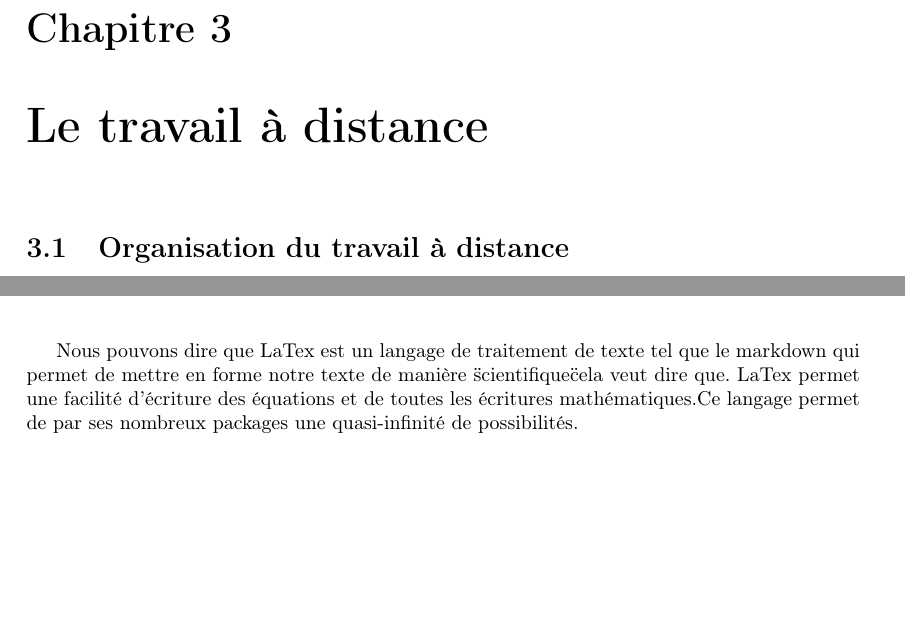
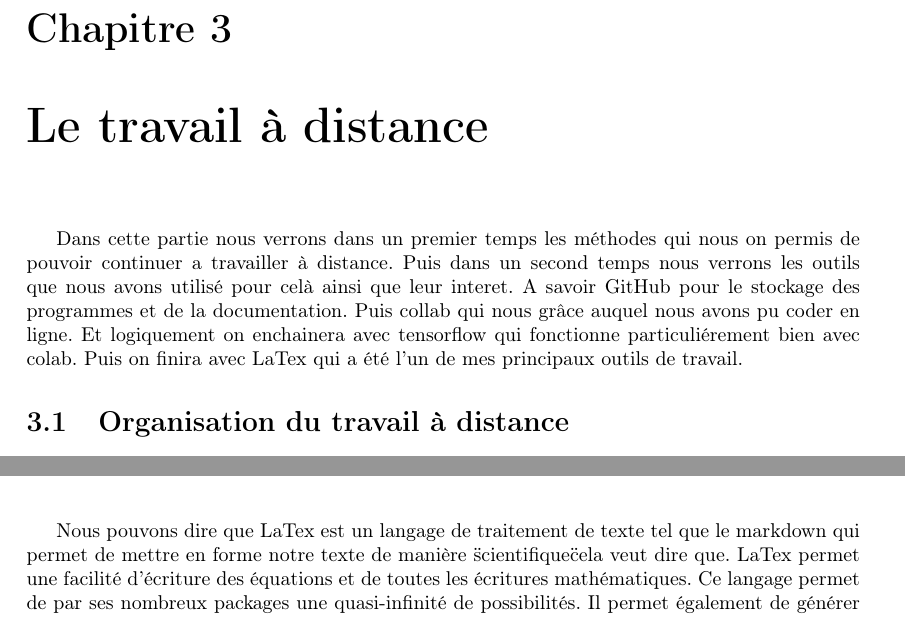
Before and after one commit to aarekion/rapportm1, a LaTeX thesis (Rapport de stage Alexis/rapport.tex, which reads Rapport de stage Alexis/partie3.tex): two parts of pages 19 and 21 of 25 before the commit and two parts of pages 19 and 21 of 26 after it, joined at a grey line, cut so that both start at the same text, the shorter picture padded with empty space. Compiled offline with pdfLaTeX.

Commit message:
partie 3 ok

```diff
--- a/Rapport de stage Alexis/partie3.tex
+++ b/Rapport de stage Alexis/partie3.tex
@@ -1,6 +1,8 @@
 
 \hypertarget{Le-travail-a-distance}{%}
 \chapter{Le travail à distance}\label{Le-travail-a-distance}}
+
+Dans cette partie nous verrons dans un premier temps les méthodes qui nous on permis de pouvoir continuer a travailler à distance. Puis dans un second temps nous verrons les outils que nous avons utilisé pour celà ainsi que leur interet. A savoir GitHub pour le stockage des programmes et de la documentation. Puis collab qui nous grâce auquel nous avons pu coder en ligne. Et logiquement on enchainera avec tensorflow qui fonctionne particuliérement bien avec colab. Puis on finira avec LaTex qui a été l'un de mes principaux outils de travail.
 
 \hypertarget{Organisation-du-travail-a-distance}{%}
 \section{Organisation du travail à distance}\label{Organisation-du-travail-a-distance}}
@@ -107,4 +109,4 @@ Le concurrent principal de TensorFlow est pyTorch, utilisé par FaceBook.
 \end{center}
 \end{figure}
 
-Nous pouvons dire que LaTex est un langage de traitement de texte tel que le markdown qui permet de mettre en forme notre texte de manière \"scientifique\" cela veut dire que. LaTex permet une facilité d'écriture des équations et de toutes les écritures mathématiques.Ce langage permet de par ses nombreux packages une quasi-infinité de possibilités.
+Nous pouvons dire que LaTex est un langage de traitement de texte tel que le markdown qui permet de mettre en forme notre texte de manière \"scientifique\" cela veut dire que. LaTex permet une facilité d'écriture des équations et de toutes les écritures mathématiques. Ce langage permet de par ses nombreux packages une quasi-infinité de possibilités. Il permet également de générer des fichiers pdf facilement et de manière automatique. Raison qui m'as logiquement poussé à choisir ce langage afin de générer mes pdf.
```
